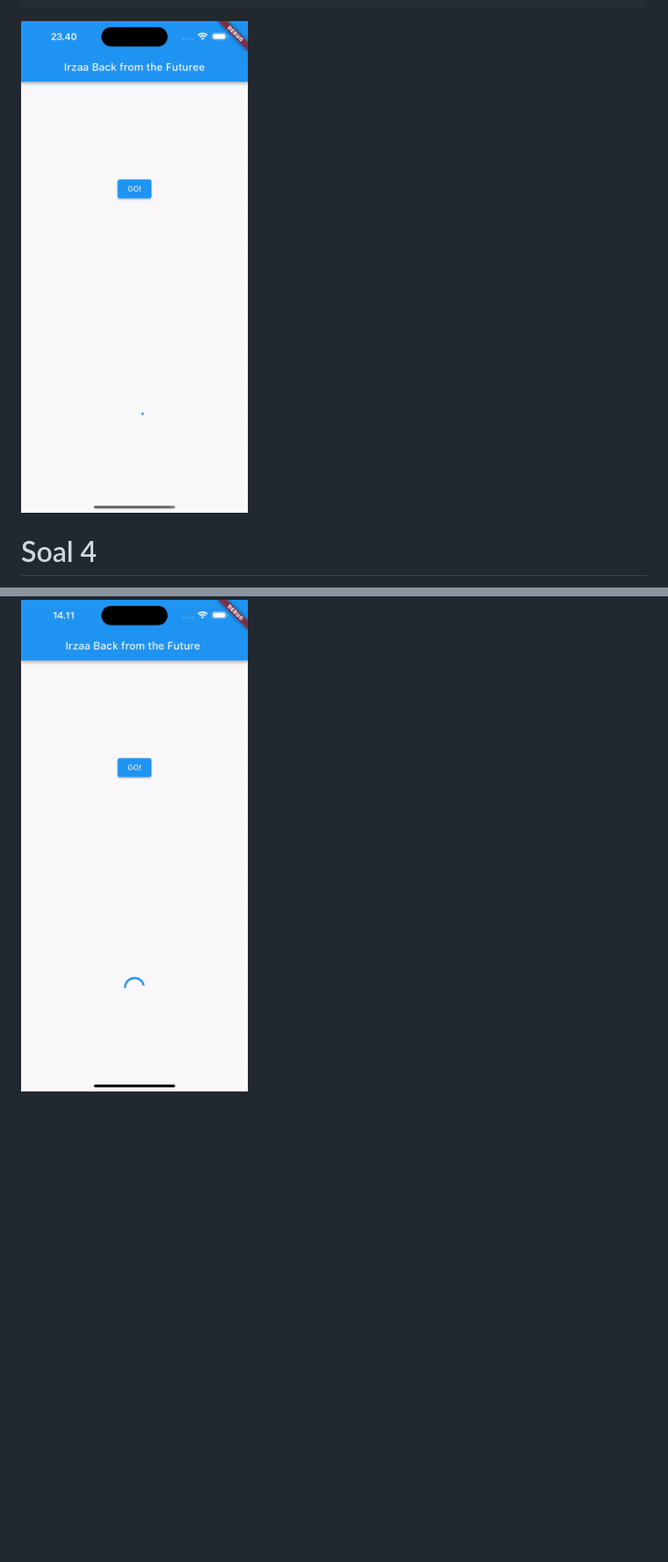
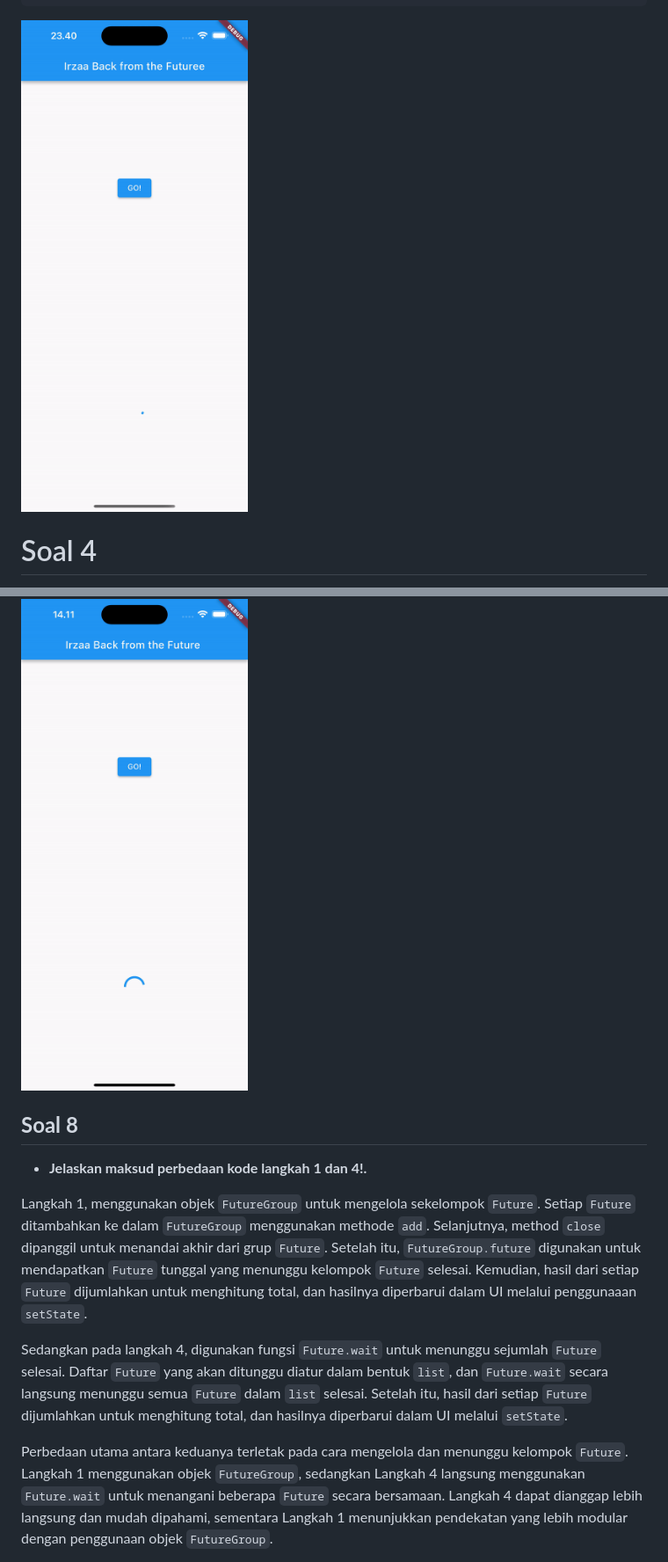
Before and after one commit to arsyandairza/2141720245-mobile-2023, a Markdown page: week-12/README.md, 2 parts joined by grey strips. Shown: that part at 88% size. Rendered like a GitHub page; blank space fills up the shorter version.

Commit message:
W12:Soal 8

````diff
--- a/week-12/README.md
+++ b/week-12/README.md
@@ -194,7 +194,7 @@ class _FuturePageState extends State<FuturePage> {
   }
 }
 ```
-<img src="docs/p2record.gif">
+<img src="docs/p2soal3.gif">
 
 
 # Soal 4
@@ -506,3 +506,13 @@ class _FuturePageState extends State<FuturePage> {
 #### Anda akan melihat hasilnya dalam 3 detik berupa angka 6 lebih cepat dibandingkan praktikum sebelumnya menunggu sampai 9 detik.
 
 <img src="docs/p4soal7.gif">
+
+## **Soal 8**
+
+-  **Jelaskan maksud perbedaan kode langkah 1 dan 4!.**
+
+Langkah 1, menggunakan objek `FutureGroup` untuk mengelola sekelompok `Future`. Setiap `Future` ditambahkan ke dalam `FutureGroup` menggunakan methode `add`. Selanjutnya, method `close` dipanggil untuk menandai akhir dari grup `Future`. Setelah itu, `FutureGroup.future` digunakan untuk mendapatkan `Future` tunggal yang menunggu kelompok `Future` selesai. Kemudian, hasil dari setiap `Future` dijumlahkan untuk menghitung total, dan hasilnya diperbarui dalam UI melalui penggunaaan  `setState`.
+
+Sedangkan pada langkah 4, digunakan fungsi `Future.wait` untuk menunggu sejumlah `Future` selesai. Daftar `Future` yang akan ditunggu diatur dalam bentuk `list`, dan `Future.wait` secara langsung menunggu semua `Future` dalam `list` selesai. Setelah itu, hasil dari setiap `Future` dijumlahkan untuk menghitung total, dan hasilnya diperbarui dalam UI melalui `setState`.
+
+Perbedaan utama antara keduanya terletak pada cara mengelola dan menunggu kelompok `Future`. Langkah 1 menggunakan objek `FutureGroup`, sedangkan Langkah 4 langsung menggunakan `Future.wait` untuk menangani beberapa `Future` secara bersamaan. Langkah 4 dapat dianggap lebih langsung dan mudah dipahami, sementara Langkah 1 menunjukkan pendekatan yang lebih modular dengan penggunaan objek `FutureGroup`.
````
Also changed, not shown: other parts of week-12/README.md (+1 -1 lines), week-12/docs/p2soal3.gif (renamed from week-12/docs/p2record.gif), 1 other file.
